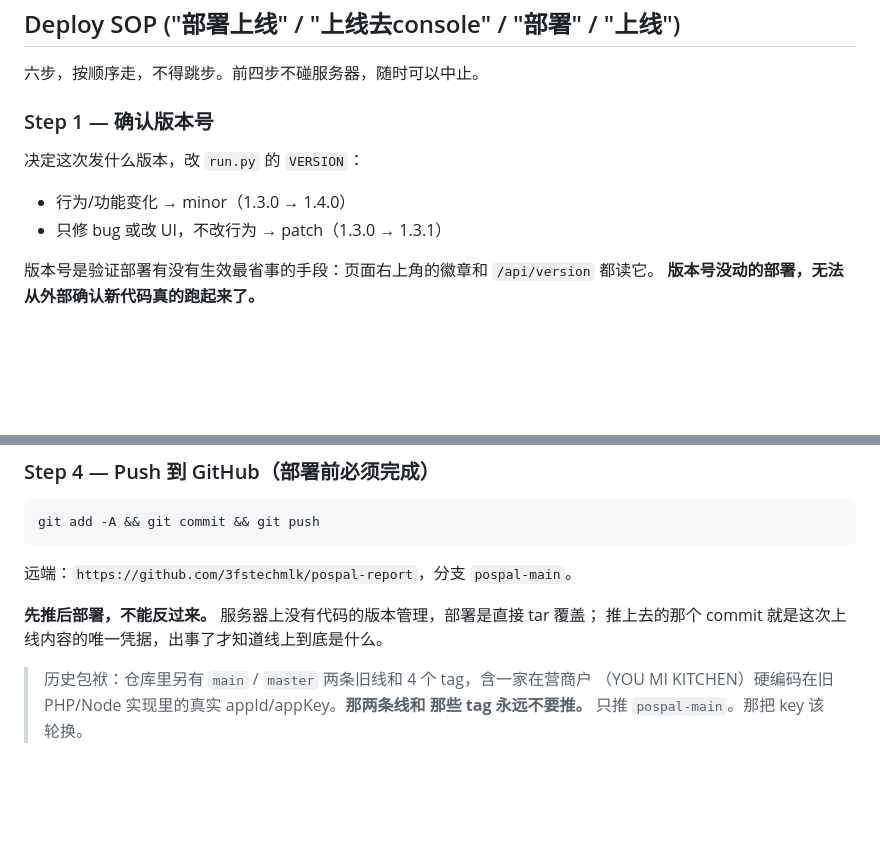
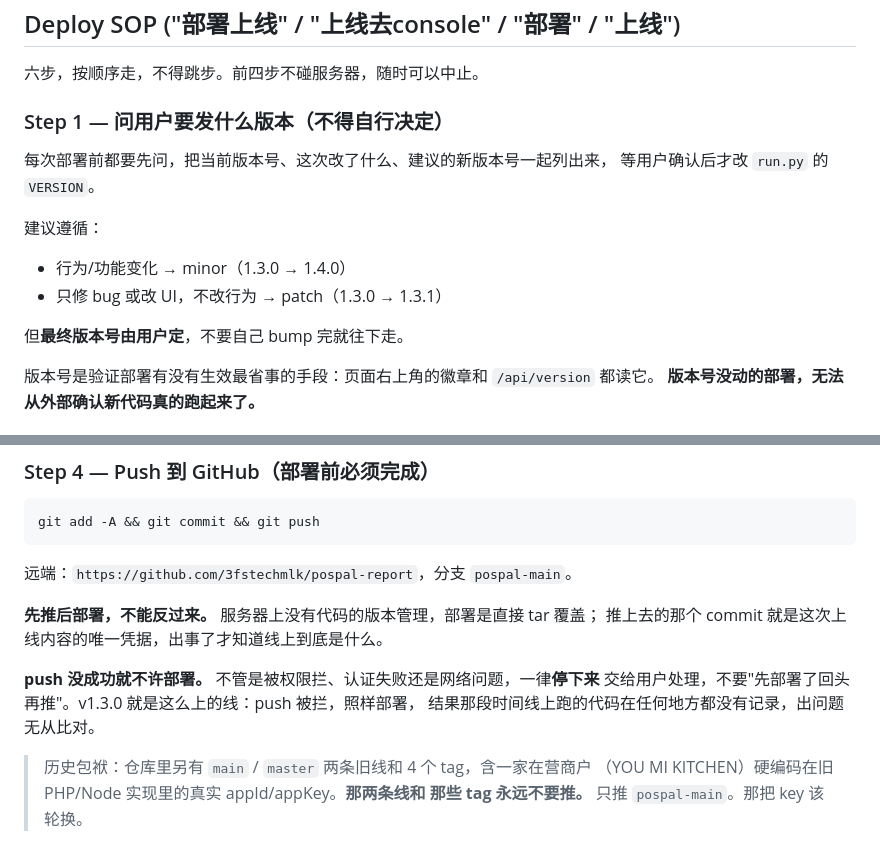
Before and after one commit to 3fstechmlk/pospal-report, a Markdown page: CLAUDE.md, 2 parts joined by grey strips. Rendered like a GitHub page; blank space fills up the shorter version.

Commit message:
Deploy SOP: ask for the version, and never deploy on a failed push
Step 1 now says to ask which version to release rather than deciding it — list the
current version, what changed and a suggestion, then wait.

Step 4 gets the rule that was missing when it mattered: if the push does not
succeed, stop and hand it to the user instead of deploying anyway. v1.3.0 went out
that way — the push was blocked, the deploy ran regardless, and for that window
the code running in production existed in no repository at all.

Co-Authored-By: Claude Opus 5 <noreply@anthropic.com>

```diff
--- a/CLAUDE.md
+++ b/CLAUDE.md
@@ -13,12 +13,17 @@
 
 六步，按顺序走，不得跳步。前四步不碰服务器，随时可以中止。
 
-### Step 1 — 确认版本号
+### Step 1 — 问用户要发什么版本（**不得自行决定**）
 
-决定这次发什么版本，改 `run.py` 的 `VERSION`：
+每次部署前都要先问，把当前版本号、这次改了什么、建议的新版本号一起列出来，
+等用户确认后才改 `run.py` 的 `VERSION`。
+
+建议遵循：
 
 - 行为/功能变化 → minor（1.3.0 → 1.4.0）
 - 只修 bug 或改 UI，不改行为 → patch（1.3.0 → 1.3.1）
+
+但**最终版本号由用户定**，不要自己 bump 完就往下走。
 
 版本号是验证部署有没有生效最省事的手段：页面右上角的徽章和 `/api/version` 都读它。
 **版本号没动的部署，无法从外部确认新代码真的跑起来了。**
@@ -57,6 +62,10 @@ git add -A && git commit && git push
 
 **先推后部署，不能反过来。** 服务器上没有代码的版本管理，部署是直接 tar 覆盖；
 推上去的那个 commit 就是这次上线内容的唯一凭据，出事了才知道线上到底是什么。
+
+**push 没成功就不许部署。** 不管是被权限拦、认证失败还是网络问题，一律**停下来**
+交给用户处理，不要"先部署了回头再推"。v1.3.0 就是这么上的线：push 被拦，照样部署，
+结果那段时间线上跑的代码在任何地方都没有记录，出问题无从比对。
 
 > 历史包袱：仓库里另有 `main` / `master` 两条旧线和 4 个 tag，含一家在营商户
 > （YOU MI KITCHEN）硬编码在旧 PHP/Node 实现里的真实 appId/appKey。**那两条线和
```
